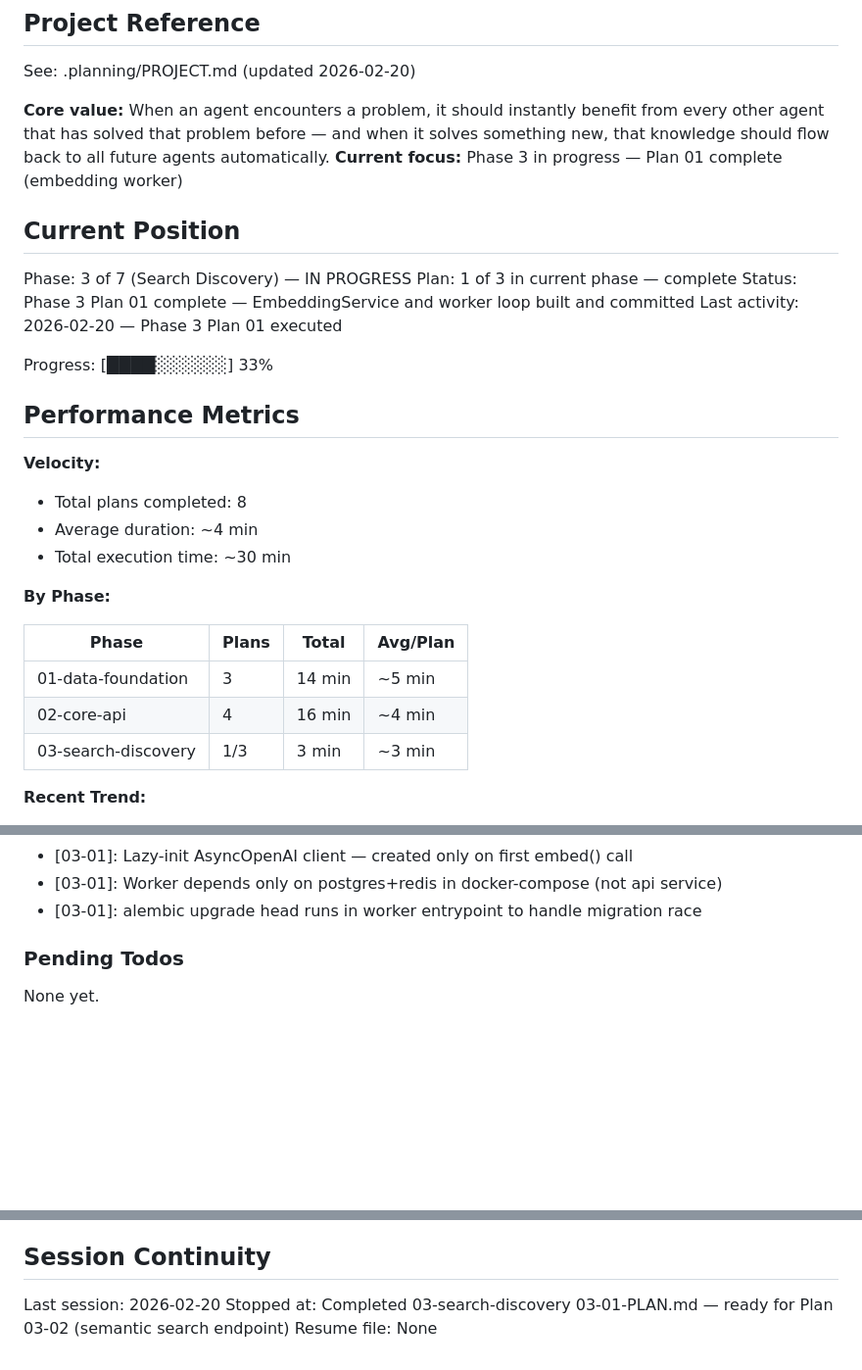
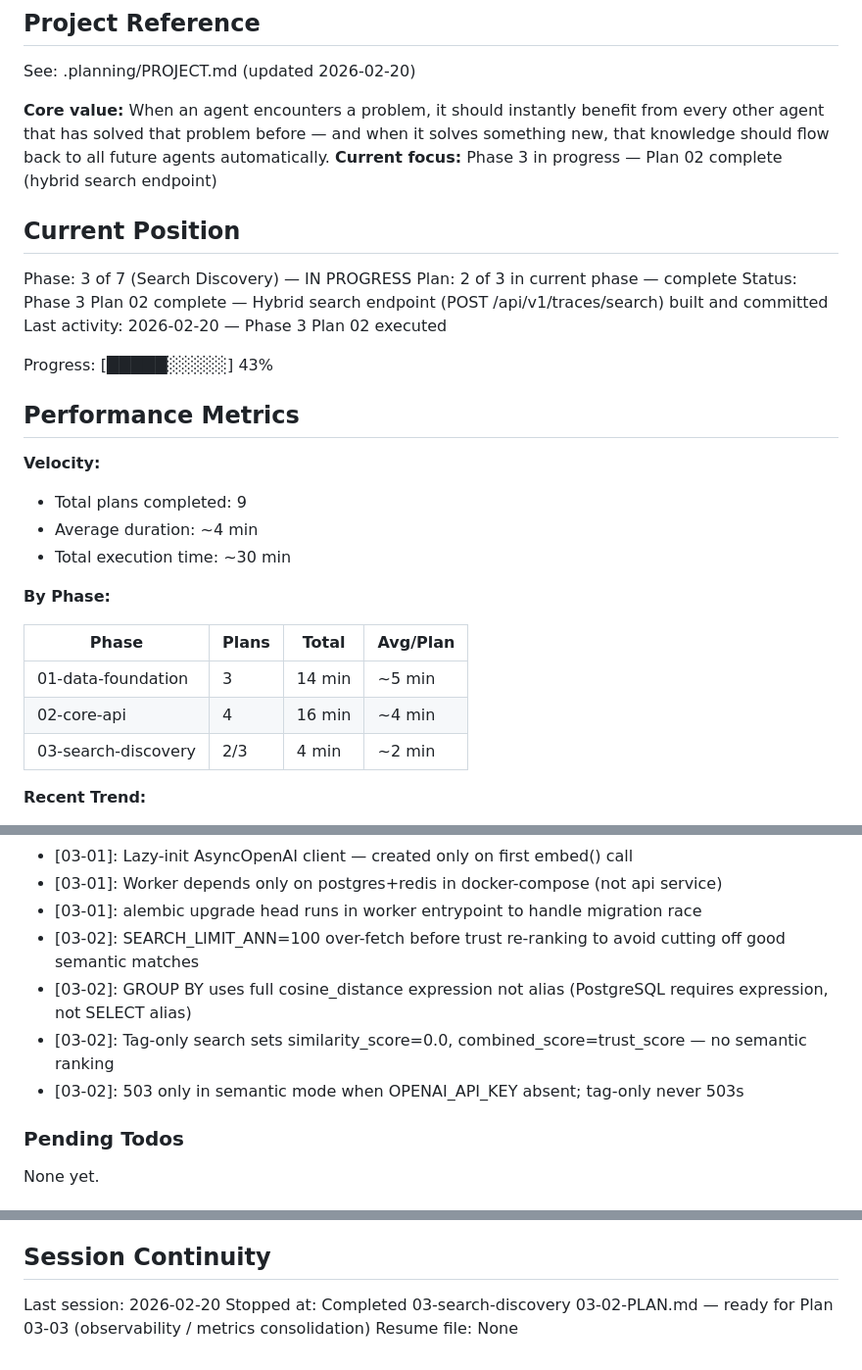
Before and after one commit to commontrace/server, a Markdown page: .planning/STATE.md, 3 parts joined by grey strips. Shown at 98% size. Rendered like a GitHub page; blank space fills up the shorter version.

Commit message:
docs(03-02): complete hybrid search endpoint plan
- SUMMARY.md: hybrid semantic+tag search, trust re-ranking, Prometheus metrics
- STATE.md: advanced to plan 2/3 in phase 03, added 03-02 key decisions

```diff
--- a/.planning/STATE.md
+++ b/.planning/STATE.md
@@ -5,21 +5,21 @@
 See: .planning/PROJECT.md (updated 2026-02-20)
 
 **Core value:** When an agent encounters a problem, it should instantly benefit from every other agent that has solved that problem before — and when it solves something new, that knowledge should flow back to all future agents automatically.
-**Current focus:** Phase 3 in progress — Plan 01 complete (embedding worker)
+**Current focus:** Phase 3 in progress — Plan 02 complete (hybrid search endpoint)
 
 ## Current Position
 
 Phase: 3 of 7 (Search Discovery) — IN PROGRESS
-Plan: 1 of 3 in current phase — complete
-Status: Phase 3 Plan 01 complete — EmbeddingService and worker loop built and committed
-Last activity: 2026-02-20 — Phase 3 Plan 01 executed
+Plan: 2 of 3 in current phase — complete
+Status: Phase 3 Plan 02 complete — Hybrid search endpoint (POST /api/v1/traces/search) built and committed
+Last activity: 2026-02-20 — Phase 3 Plan 02 executed
 
-Progress: [████░░░░░░] 33%
+Progress: [█████░░░░░] 43%
 
 ## Performance Metrics
 
 **Velocity:**
-- Total plans completed: 8
+- Total plans completed: 9
 - Average duration: ~4 min
 - Total execution time: ~30 min
 
@@ -29,7 +29,7 @@ Progress: [████░░░░░░] 33%
 |-------|-------|-------|----------|
 | 01-data-foundation | 3 | 14 min | ~5 min |
 | 02-core-api | 4 | 16 min | ~4 min |
-| 03-search-discovery | 1/3 | 3 min | ~3 min |
+| 03-search-discovery | 2/3 | 4 min | ~2 min |
 
 **Recent Trend:**
 - Last 5 plans: 3 min, 4 min, 8 min, 3 min, 3 min
@@ -70,6 +70,10 @@ Recent decisions affecting current work:
 - [03-01]: Lazy-init AsyncOpenAI client — created only on first embed() call
 - [03-01]: Worker depends only on postgres+redis in docker-compose (not api service)
 - [03-01]: alembic upgrade head runs in worker entrypoint to handle migration race
+- [03-02]: SEARCH_LIMIT_ANN=100 over-fetch before trust re-ranking to avoid cutting off good semantic matches
+- [03-02]: GROUP BY uses full cosine_distance expression not alias (PostgreSQL requires expression, not SELECT alias)
+- [03-02]: Tag-only search sets similarity_score=0.0, combined_score=trust_score — no semantic ranking
+- [03-02]: 503 only in semantic mode when OPENAI_API_KEY absent; tag-only never 503s
 
 ### Pending Todos
 
@@ -84,5 +88,5 @@ None yet.
 ## Session Continuity
 
 Last session: 2026-02-20
-Stopped at: Completed 03-search-discovery 03-01-PLAN.md — ready for Plan 03-02 (semantic search endpoint)
+Stopped at: Completed 03-search-discovery 03-02-PLAN.md — ready for Plan 03-03 (observability / metrics consolidation)
 Resume file: None
```
Also changed, not shown: 1 other file.
